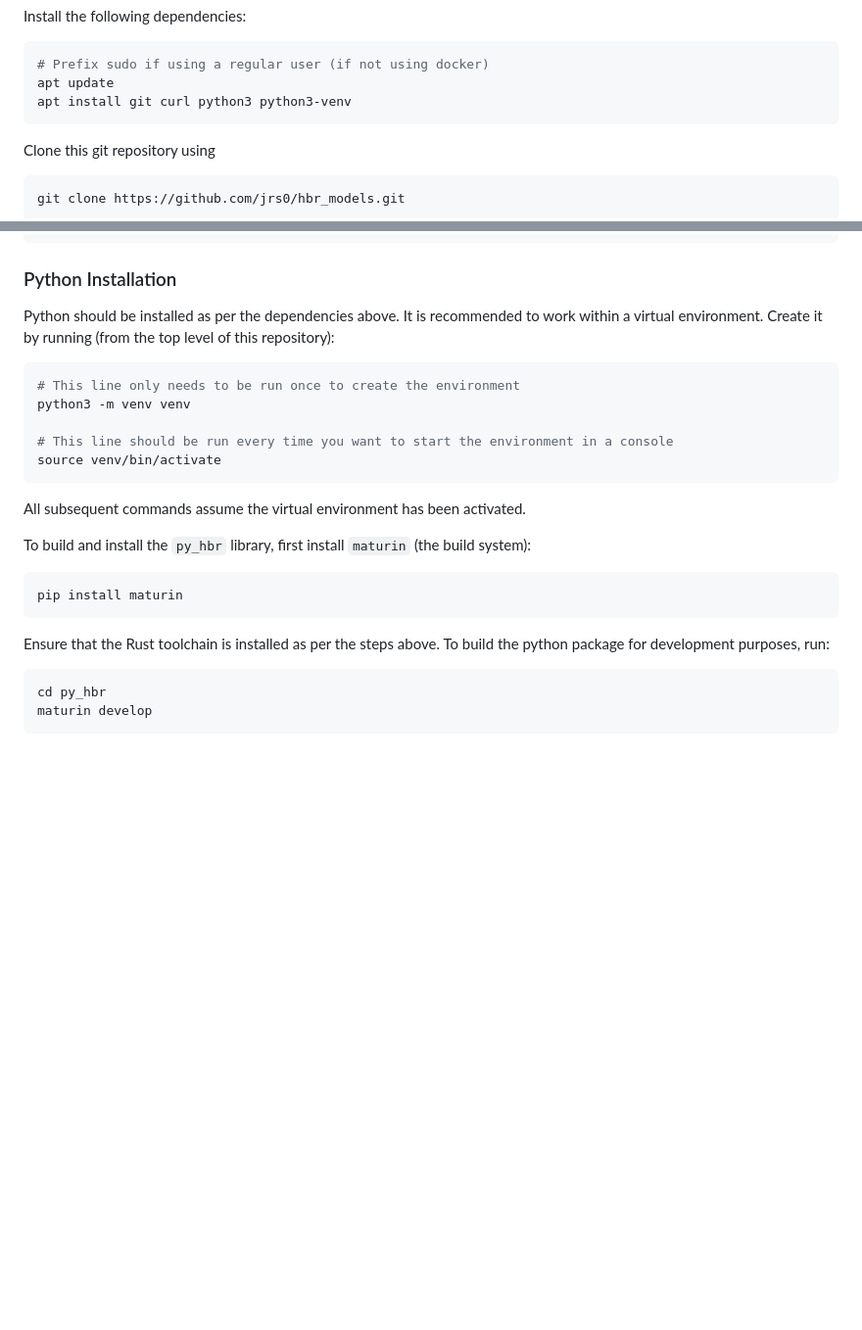
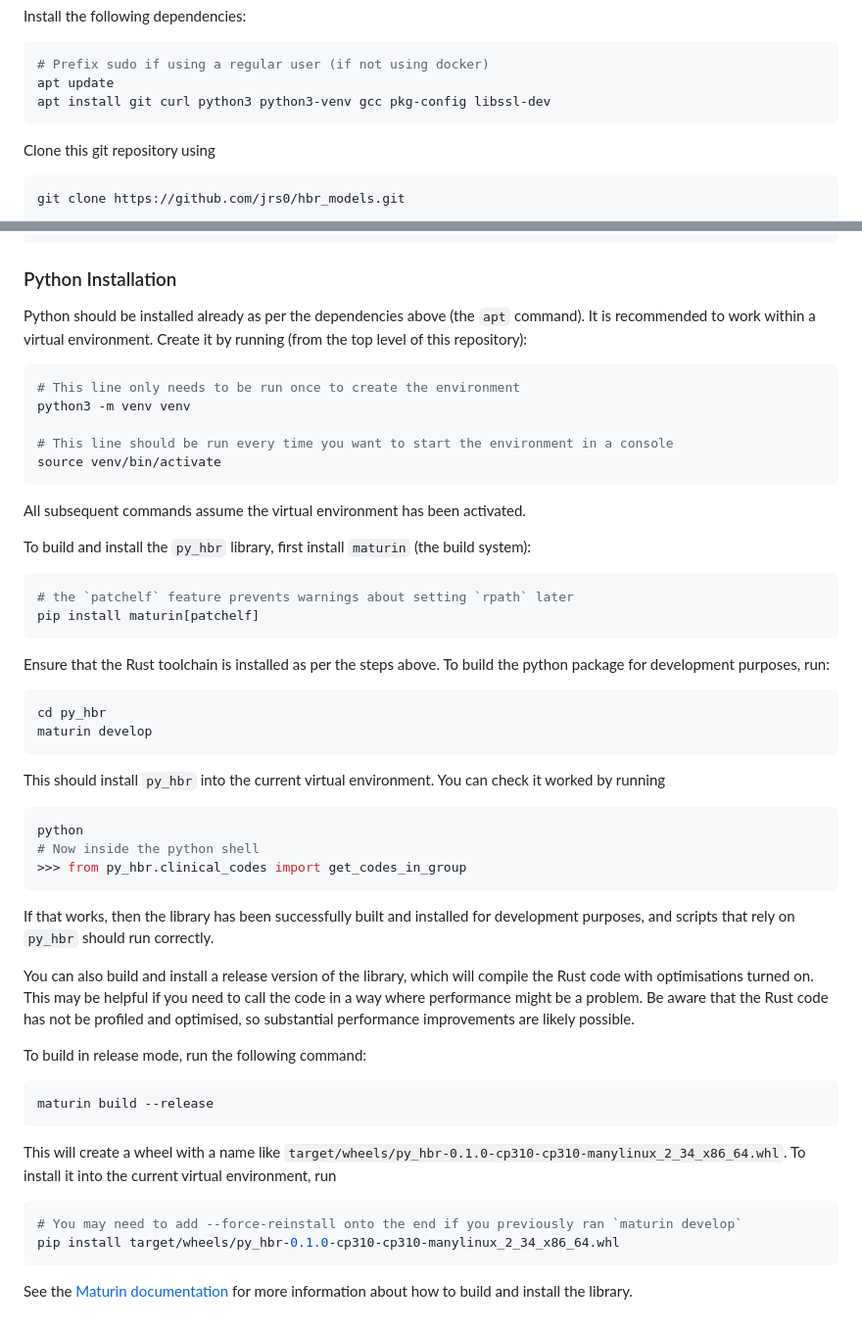
Before and after one commit to jrs0/hbr_models, a Markdown page: README.md, 2 parts joined by grey strips. Shown at 98% size. Drawn GitHub-style; blank space fills up the shorter version.

Commit message:
Finished py_hbr instructions for Ubuntu

````diff
--- a/README.md
+++ b/README.md
@@ -55,7 +55,7 @@ Install the following dependencies:
 ```bash
 # Prefix sudo if using a regular user (if not using docker)
 apt update
-apt install git curl python3 python3-venv
+apt install git curl python3 python3-venv gcc pkg-config libssl-dev
 ```
 
 Clone this git repository using
@@ -85,7 +85,7 @@ cargo build
 
 ### Python Installation
 
-Python should be installed as per the dependencies above. It is recommended to work within a virtual environment. Create it by running (from the top level of this repository):
+Python should be installed already as per the dependencies above (the `apt` command). It is recommended to work within a virtual environment. Create it by running (from the top level of this repository):
 
 ```bash
 # This line only needs to be run once to create the environment
@@ -100,7 +100,8 @@ All subsequent commands assume the virtual environment has been activated.
 To build and install the `py_hbr` library, first install `maturin` (the build system):
 
 ```bash
-pip install maturin
+# the `patchelf` feature prevents warnings about setting `rpath` later
+pip install maturin[patchelf]
 ```
 
 Ensure that the Rust toolchain is installed as per the steps above. To build the python package for development purposes, run:
@@ -109,3 +110,30 @@ Ensure that the Rust toolchain is installed as per the steps above. To build the
 cd py_hbr
 maturin develop
 ```
+
+This should install `py_hbr` into the current virtual environment. You can check it worked by running
+
+```bash
+python
+# Now inside the python shell
+>>> from py_hbr.clinical_codes import get_codes_in_group
+```
+
+If that works, then the library has been successfully built and installed for development purposes, and scripts that rely on `py_hbr` should run correctly.
+
+You can also build and install a release version of the library, which will compile the Rust code with optimisations turned on. This may be helpful if you need to call the code in a way where performance might be a problem. Be aware that the Rust code has not be profiled and optimised, so substantial performance improvements are likely possible.
+
+To build in release mode, run the following command:
+
+```bash
+maturin build --release
+```
+
+This will create a wheel with a name like `target/wheels/py_hbr-0.1.0-cp310-cp310-manylinux_2_34_x86_64.whl`. To install it into the current virtual environment, run
+
+```bash
+# You may need to add --force-reinstall onto the end if you previously ran `maturin develop`
+pip install target/wheels/py_hbr-0.1.0-cp310-cp310-manylinux_2_34_x86_64.whl
+```
+
+See the [Maturin documentation](https://github.com/PyO3/maturin) for more information about how to build and install the library.
````
